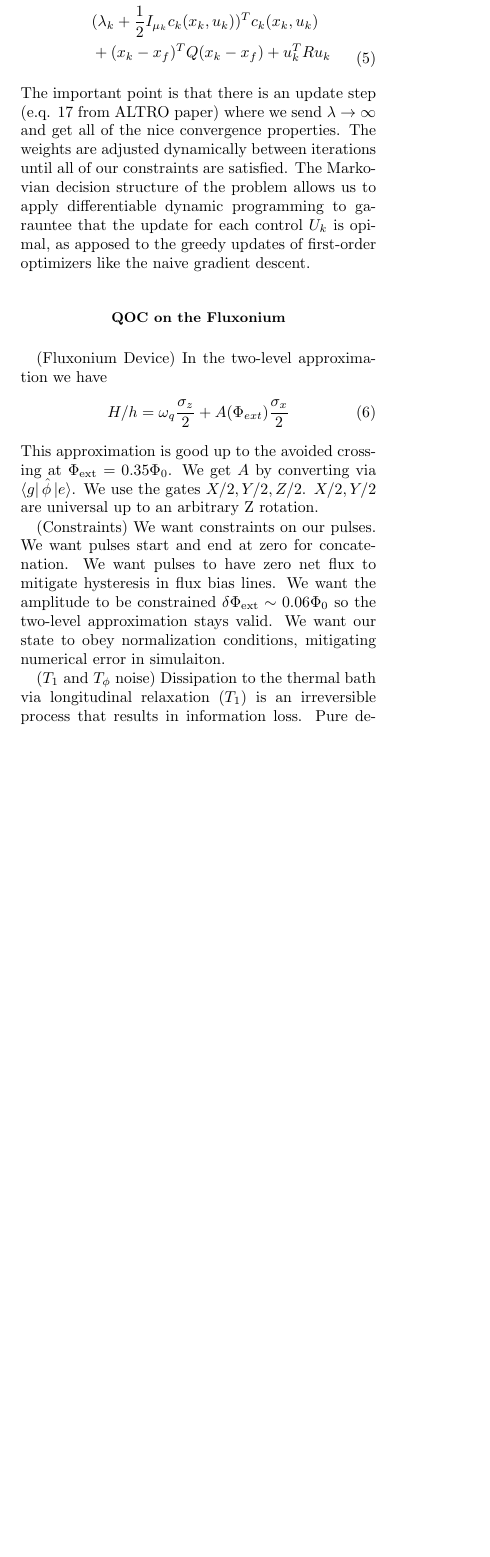
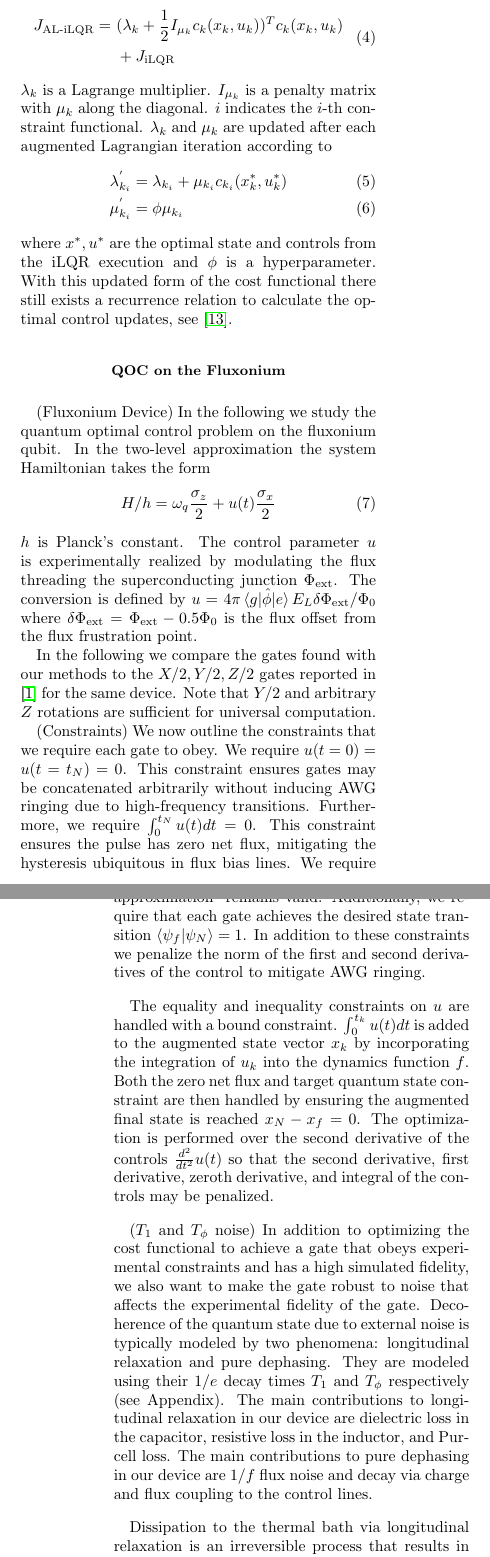
Before and after one commit to SchusterLab/rbqoc, a LaTeX paper (paper/paper.tex): part of one column of page 2 of 4 before the commit and two parts of the columns of pages 2 and 3 of 5 after it, the two joined at a grey line, cut so that both start at the same text, the shorter picture padded with empty space. Compiled offline with pdfLaTeX.

Commit message:
second pass through section 3

```diff
--- a/paper/paper.tex
+++ b/paper/paper.tex
@@ -127 +127,0 @@ the analytical solution to the time-dependent Schroedinger equation
-or using explicit integration methods, e.g. Runge-Kutta, of the form
@@ -128,2 +132 @@ or using explicit integration methods, e.g. Runge-Kutta, of the form
 \begin{align}
-  \ket{\psi_{k + 1}} \approx \ket{\psi_{k}} + \partial_{t} \ket{\psi_{k}} \cdot \Delta t_{k}
@@ -138 +139,4 @@ to the final time step ($\ket{\psi_{N}(u)}$)
+$J = 1 - {\lvert \braket{\psi_{f} \lvert \psi_{N}(\textbf{u}(t))} \rvert}^{2}$
+the infidelity between the inital state evolved
+to the final time step ($\ket{\psi_{N}(\textbf{u}(t))}$)
 and the target state ($\ket{\psi_{f}}$). In general
@@ -175,0 +181 @@ and allows us to put constraints on our cost functions.
+the augmented Lagrangian method. Constraints are contributions
@@ -176 +188,5 @@ and allows us to put constraints on our cost functions.
 \begin{equation}
+  \begin{aligned}
+    J_{\textrm{AL-iLQR}} = \ &(\lambda_{k} + \frac{1}{2}I_{\mu_{k}} c_{k}(x_{k}, u_{k}))^{T} c_{k}(x_{k}, u_{k})\\
+    &+ J_{\textrm{iLQR}}
+  \end{aligned}
@@ -181,48 +193,83 @@ and allows us to put constraints on our cost functions.
 \end{equation}
-\begin{equation}
-\begin{aligned}[b]
-  \mathcal{L}_{k}(x_{k}, &u_{k}, \lambda_{k}, \mu_{k}) =\\
-  &(\lambda_{k} + \frac{1}{2}I_{\mu_{k}} c_{k}(x_{k}, u_{k}))^{T} c_{k}(x_{k}, u_{k})\\
-  &+ (x_{k} - x_{f})^{T} Q (x_{k} - x_{f}) + u_{k}^{T} R u_{k}\\
-\end{aligned}
-\end{equation}
-The important point is that there is an update step (e.q. 17 from ALTRO paper) where we send $\lambda \rightarrow \infty$
-and get all of the nice convergence properties. The weights are adjusted dynamically between iterations until
-all of our constraints are satisfied. The Markovian decision structure of the problem allows
-us to apply differentiable dynamic programming to garauntee that the update for each control $U_{k}$ is
-opimal, as apposed to the greedy updates of first-order optimizers like the naive gradient descent.
-
-%% TODO: (?) Figure comparing update procedures
-
+$\lambda_{k}$ is a Lagrange multiplier. $I_{\mu_{k}}$ is a penalty matrix
+with $\mu_{k}$ along the diagonal. $i$ indicates the $i$-th constraint functional.
+$\lambda_{k}$ and $\mu_{k}$ are updated after each augmented Lagrangian iteration according to
+\begin{align}
+  \lambda_{k_{i}}^{'} &= \lambda_{k_{i}} + \mu_{k_{i}} c_{k_{i}}(x_{k}^{*}, u_{k}^{*})\\
+  \mu_{k_{i}}^{'} &= \phi \mu_{k_{i}}
+\end{align}
+where $x^{*}, u^{*}$ are the optimal state and controls from the iLQR execution
+and $\phi$ is a hyperparameter. With this updated form of the cost
+functional there still exists a recurrence relation to calculate the optimal control
+updates, see \cite{howell2019altro}.
 
 %% SECTION 3
 \section{QOC on the Fluxonium}
-(Fluxonium Device) In the two-level
-approximation we have
+(Fluxonium Device) In the following we study
+the quantum optimal control problem on the fluxonium qubit.
+In the two-level
+approximation the system Hamiltonian takes the form
+\label{hamiltonian}
 \begin{align}
-  H/h &= \omega_{q} \frac{\sigma_{z}}{2} + A(\Phi_{ext}) \frac{\sigma_{x}}{2}
+  H/h &= \omega_{q} \frac{\sigma_{z}}{2} + u(t) \frac{\sigma_{x}}{2}
 \end{align}
-This approximation is good up to the avoided crossing at $\Phi_{\textrm{ext}} = 0.35 \Phi_{0}$. We get $A$
-by converting via $\bra{g} \hat{\phi} \ket{e}$.
-We use the gates $X/2, Y/2, Z/2$. $X/2, Y/2$ are universal
-up to an arbitrary Z rotation.
+$h$ is Planck's constant. The control parameter $u$ is experimentally
+realized by modulating the flux
+threading the superconducting junction $\Phi_{\textrm{ext}}$.
+The conversion is defined by
+$u = 4 \pi \braket{g \lvert \hat{\phi} \rvert e} E_{L} \delta \Phi_{\textrm{ext}} / \Phi_{0}$
+where $\delta \Phi_{\textrm{ext}} = \Phi_{\textrm{ext}} - 0.5 \Phi_{0}$ is the flux
+offset from the flux frustration point.
+
+In the following we compare the gates found with our methods
+to the $X/2, Y/2, Z/2$ gates reported in \cite{zhang2020universal}
+for the same device. Note that $Y/2$ and arbitrary $Z$ rotations
+are sufficient for universal computation.
 %% TODO: list device parameters
 
-(Constraints) We want constraints on our pulses. We want pulses start and end at zero
-for concatenation. We want pulses to have zero net flux to mitigate
-hysteresis in flux bias lines.
+(Constraints) We now outline the constraints that we require each gate
+to obey.
+We require $u(t = 0) = u(t = t_{N}) = 0$.
+This constraint ensures gates may be concatenated arbitrarily without
+inducing AWG ringing due to high-frequency transitions.
+Furthermore, we require $\int_{0}^{t_{N}} u(t) dt = 0$. This
+constraint ensures the pulse has zero net flux, mitigating
+the hysteresis ubiquitous in flux bias lines.
 %% TODO: See ref. 28 in Helin paper
-We want the amplitude to be constrained
-$\delta \Phi_{\textrm{ext}} \sim 0.06 \Phi_{0}$
-so the two-level approximation stays valid.
-We want our state to obey normalization conditions,
-mitigating numerical error in simulaiton.
-%% TODO: mention pulse smoothing via optimizing over 2nd derivative
-%% of pulses
+We require $-300 \textrm{MHz} \le u(t) \le 300 \textrm{MHz}$
+to ensure the two-level approximation \ref{hamiltonian}
+remains valid. Additionally, we require that each gate achieves
+the desired state transition $\braket{\psi_{f} \lvert \psi_{N}} = 1$.
+In addition to these constraints we penalize the norm
+of the first and second derivatives of the control
+to mitigate AWG ringing.
+
+The equality and inequality constraints on $u$ are handled
+with a bound constraint. $\int_{0}^{t_{k}} u(t) dt$ is added
+to the augmented state vector $x_{k}$ by incorporating the
+integration of $u_{k}$ into the dynamics function $f$.
+Both the zero net flux and target quantum state constraint
+are then handled by ensuring the augmented final state is
+reached $x_{N} - x_{f} = 0$. The optimization is performed
+over the second derivative of the controls $\frac{d^{2}}{dt^{2}} u(t)$
+so that the second derivative, first derivative, zeroth derivative, and
+integral of the controls may be penalized.
 %% TODO: probably want to list equations for the constraints
 
 ($T_{1}$ and $T_{\phi}$ noise)
+In addition to optimizing the cost functional to achieve a gate
+that obeys experimental constraints and has a high simulated fidelity,
+we also want to make the gate robust to noise that affects the experimental
+fidelity of the gate. Decoherence of the quantum state due to external noise
+is typically modeled by two phenomena: longitudinal relaxation and pure dephasing.
+They are modeled using their $1/e$ decay times $T_{1}$ and $T_{\phi}$ respectively
+(see Appendix).
+The main contributions to longitudinal relaxation in our
+device are dielectric loss in the capacitor, resistive loss in the inductor,
+and Purcell loss. The main contributions to pure dephasing in our
+device are $1/f$ flux noise and decay via charge and flux coupling
+to the control lines.
+
 Dissipation to the thermal bath via longitudinal
-relaxation ($T_{1}$) is an irreversible process
+relaxation is an irreversible process
 that results in information loss.
-Pure dephasing ($T_{\phi}$) is a reversible process.
```
Also changed, not shown: paper/paper.pdf, paper/paper.tex (113 more changed lines).
